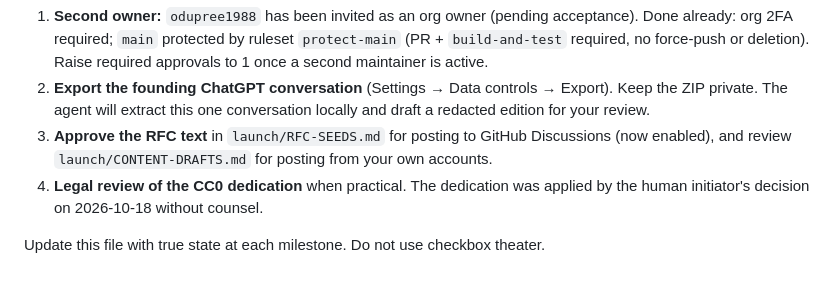
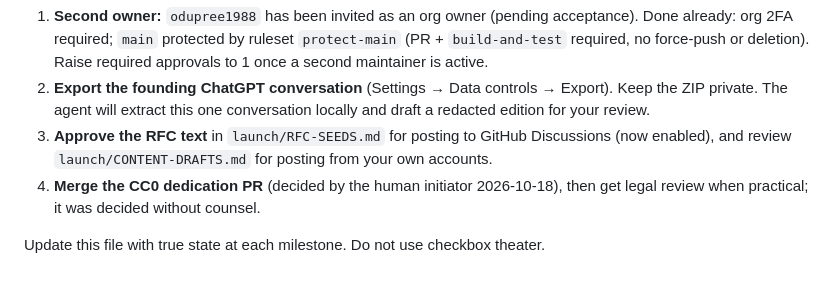
Before and after one commit to jollyrogercharter/charter, a Markdown page: launch/LAUNCH-STATUS.md, the part around the change. Rendered like a GitHub page.

Commit message:
docs(launch): correct CC0 status wording

```diff
--- a/launch/LAUNCH-STATUS.md
+++ b/launch/LAUNCH-STATUS.md
@@ -32,6 +32,6 @@ In order of what unblocks the most:
 1. **Second owner:** `odupree1988` has been invited as an org owner (pending acceptance). Done already: org 2FA required; `main` protected by ruleset `protect-main` (PR + `build-and-test` required, no force-push or deletion). Raise required approvals to 1 once a second maintainer is active.
 2. **Export the founding ChatGPT conversation** (Settings → Data controls → Export). Keep the ZIP private. The agent will extract this one conversation locally and draft a redacted edition for your review.
 3. **Approve the RFC text** in `launch/RFC-SEEDS.md` for posting to GitHub Discussions (now enabled), and review `launch/CONTENT-DRAFTS.md` for posting from your own accounts.
-4. **Legal review of the CC0 dedication** when practical. The dedication was applied by the human initiator's decision on 2026-10-18 without counsel.
+4. **Merge the CC0 dedication PR** (decided by the human initiator 2026-10-18), then get legal review when practical; it was decided without counsel.
 
 Update this file with true state at each milestone. Do not use checkbox theater.
```
